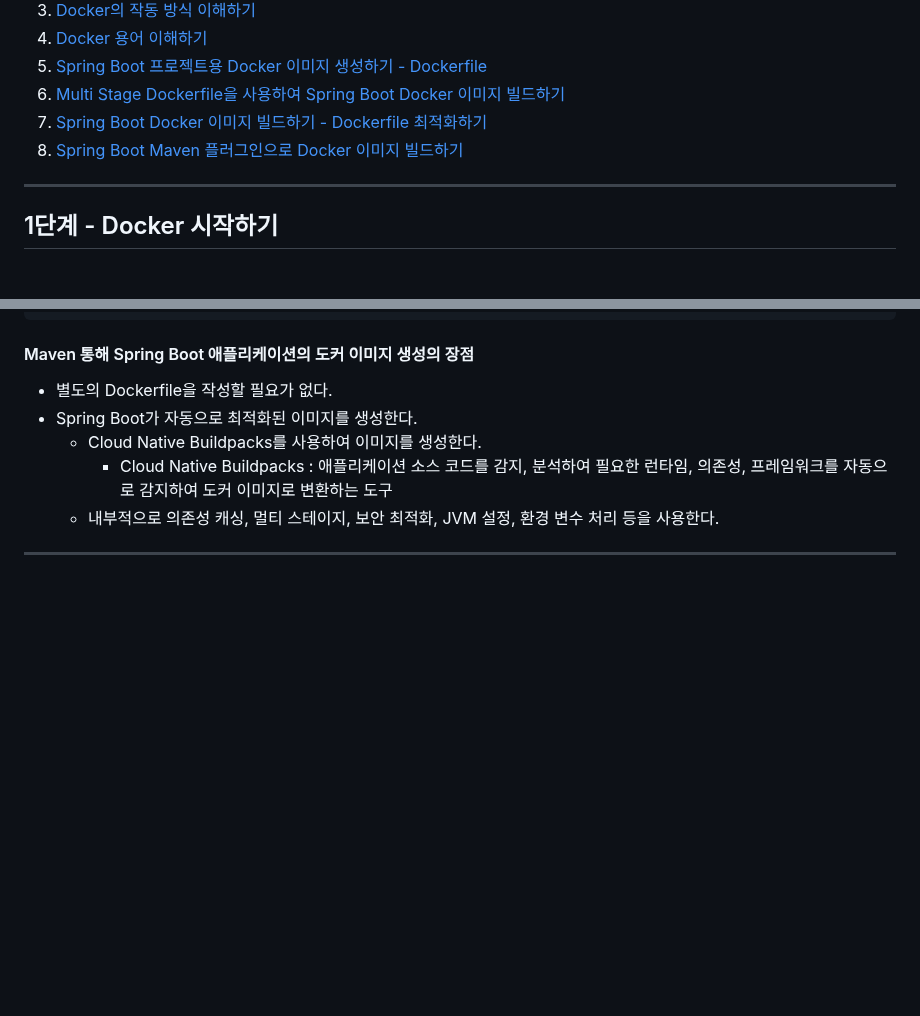
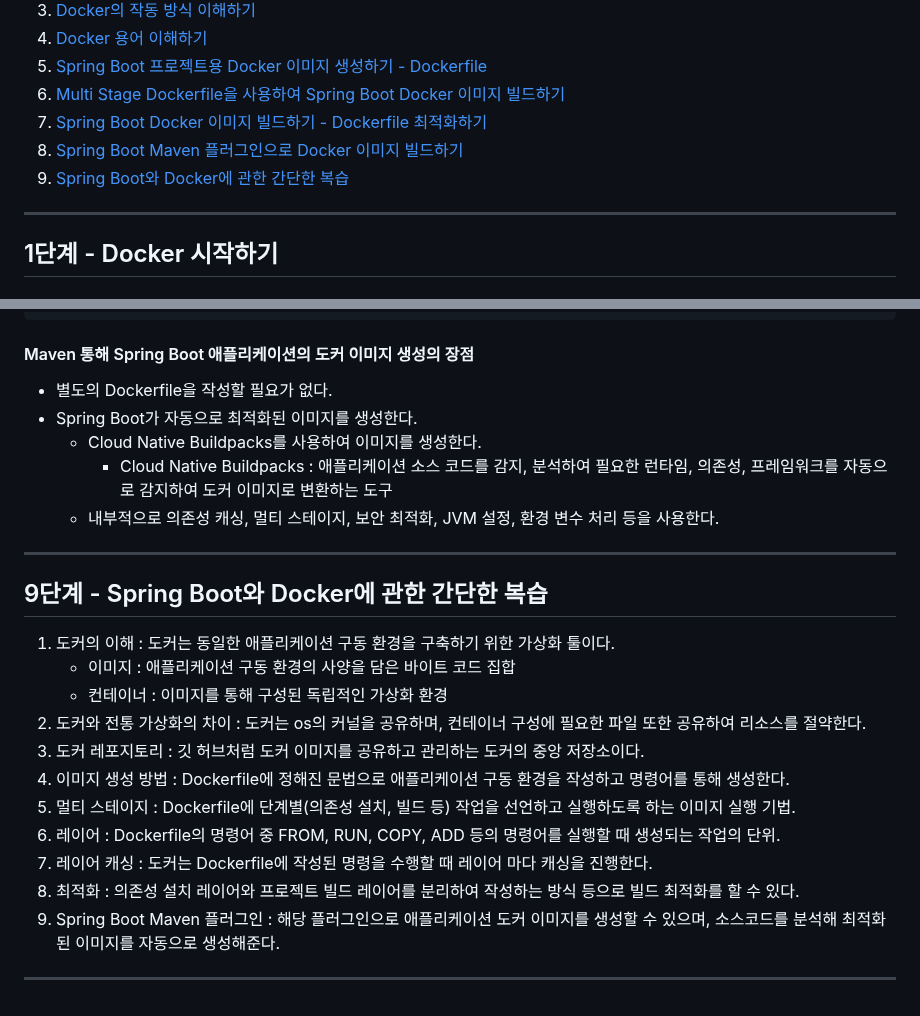
Before and after one commit to PhiloMonx1/learning-spring-and-spring-boot-3.x, a Markdown page: 19_Learning_Docker_with_Spring_and_Spring_Boot/README.md, 2 parts joined by grey strips. GitHub-like rendering; blank space fills up the shorter version.

Commit message:
9단계 - Spring Boot와 Docker에 관한 간단한 복습
*docs : 복습 노트

```diff
--- a/19_Learning_Docker_with_Spring_and_Spring_Boot/README.md
+++ b/19_Learning_Docker_with_Spring_and_Spring_Boot/README.md
@@ -9,6 +9,7 @@
 6. [Multi Stage Dockerfile을 사용하여 Spring Boot Docker 이미지 빌드하기](#6단계---multi-stage-dockerfile을-사용하여-spring-boot-docker-이미지-빌드하기)
 7. [Spring Boot Docker 이미지 빌드하기 - Dockerfile 최적화하기](#7단계---spring-boot-docker-이미지-빌드하기---dockerfile-최적화하기)
 8. [Spring Boot Maven 플러그인으로 Docker 이미지 빌드하기](#8단계---spring-boot-maven-플러그인으로-docker-이미지-빌드하기)
+9. [Spring Boot와 Docker에 관한 간단한 복습](#9단계---spring-boot와-docker에-관한-간단한-복습)
 
 ---
 
@@ -337,3 +338,19 @@ mvn spring-boot:build-image
   - 내부적으로 의존성 캐싱, 멀티 스테이지, 보안 최적화, JVM 설정, 환경 변수 처리 등을 사용한다.
 
 ---
+
+## 9단계 - Spring Boot와 Docker에 관한 간단한 복습
+
+1. 도커의 이해 : 도커는 동일한 애플리케이션 구동 환경을 구축하기 위한 가상화 툴이다.
+   - 이미지 : 애플리케이션 구동 환경의 사양을 담은 바이트 코드 집합
+   - 컨테이너 : 이미지를 통해 구성된 독립적인 가상화 환경
+2. 도커와 전통 가상화의 차이 : 도커는 os의 커널을 공유하며, 컨테이너 구성에 필요한 파일 또한 공유하여 리소스를 절약한다.
+3. 도커 레포지토리 : 깃 허브처럼 도커 이미지를 공유하고 관리하는 도커의 중앙 저장소이다.
+4. 이미지 생성 방법 : Dockerfile에 정해진 문법으로 애플리케이션 구동 환경을 작성하고 명령어를 통해 생성한다.
+5. 멀티 스테이지 : Dockerfile에 단계별(의존성 설치, 빌드 등) 작업을 선언하고 실행하도록 하는 이미지 실행 기법.
+6. 레이어 : Dockerfile의 명령어 중 FROM, RUN, COPY, ADD 등의 명령어를 실행할 때 생성되는 작업의 단위.
+7. 레이어 캐싱 : 도커는 Dockerfile에 작성된 명령을 수행할 때 레이어 마다 캐싱을 진행한다.
+8. 최적화 : 의존성 설치 레이어와 프로젝트 빌드 레이어를 분리하여 작성하는 방식 등으로 빌드 최적화를 할 수 있다.
+9. Spring Boot Maven 플러그인 : 해당 플러그인으로 애플리케이션 도커 이미지를 생성할 수 있으며, 소스코드를 분석해 최적화된 이미지를 자동으로 생성해준다.
+
+---
```
